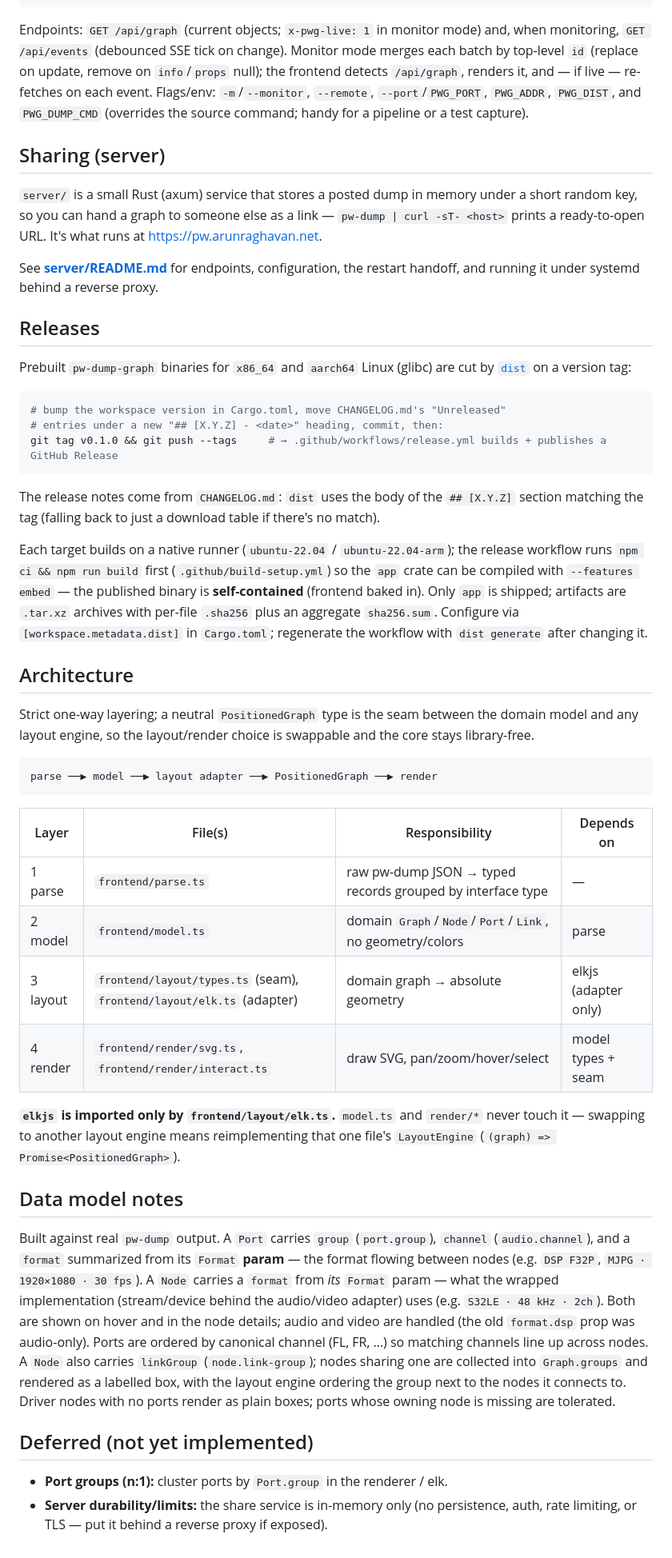
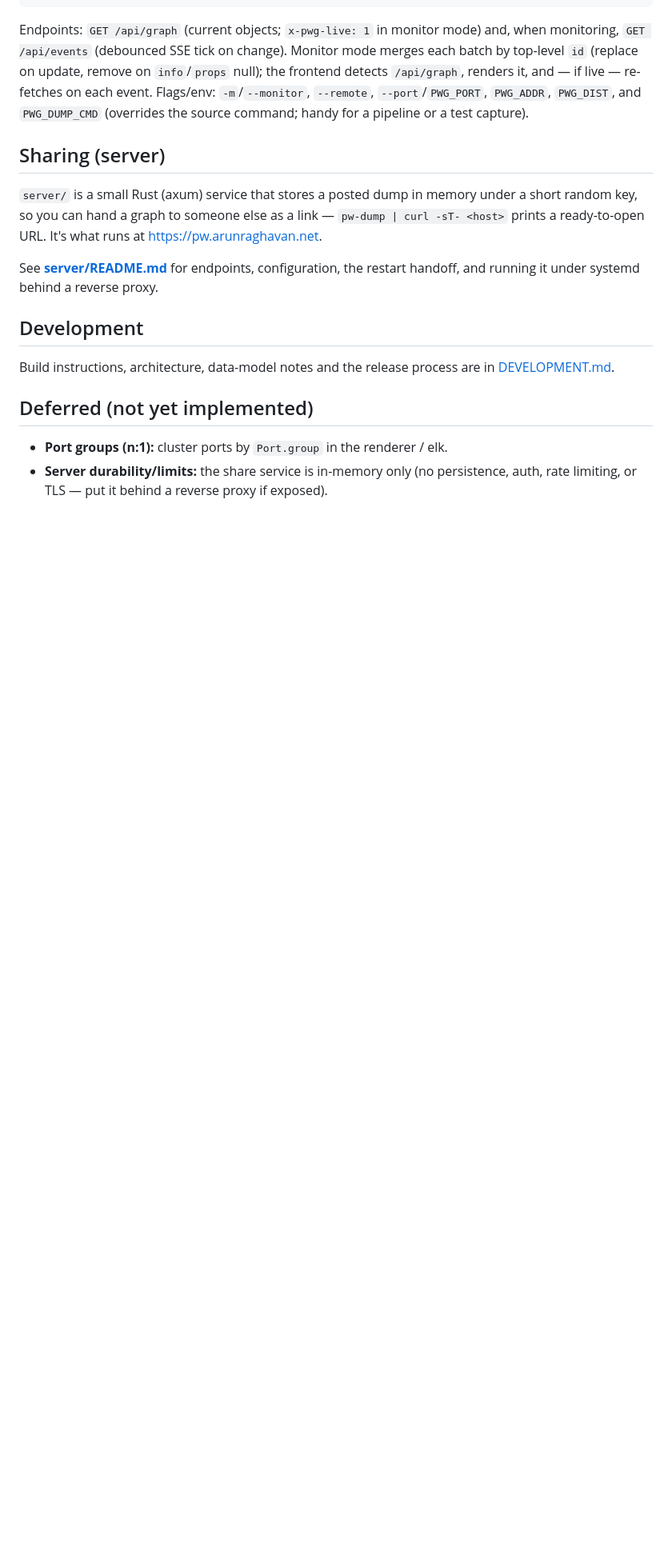
Before and after one commit to ford-prefect/pw-dump-graph, a Markdown page: README.md, the part around the change. Shown at 80% size. Drawn GitHub-style; blank space fills up the shorter version.

````diff
--- a/README.md
+++ b/README.md
@@ -61,61 +61,10 @@ prints a ready-to-open URL. It's what runs at <https://pw.arunraghavan.net>.
 See **[server/README.md](server/README.md)** for endpoints, configuration, the restart
 handoff, and running it under systemd behind a reverse proxy.
 
-## Releases
+## Development
 
-Prebuilt `pw-dump-graph` binaries for `x86_64` and `aarch64` Linux (glibc) are cut by
-[`dist`](https://opensource.axo.dev/cargo-dist/) on a version tag:
-
-```bash
-# bump the workspace version in Cargo.toml, move CHANGELOG.md's "Unreleased"
-# entries under a new "## [X.Y.Z] - <date>" heading, commit, then:
-git tag v0.1.0 && git push --tags     # → .github/workflows/release.yml builds + publishes a GitHub Release
-```
-
-The release notes come from `CHANGELOG.md`: `dist` uses the body of the `## [X.Y.Z]` section
-matching the tag (falling back to just a download table if there's no match).
-
-Each target builds on a native runner (`ubuntu-22.04` / `ubuntu-22.04-arm`); the release
-workflow runs `npm ci && npm run build` first (`.github/build-setup.yml`) so the
-`app` crate can be compiled with `--features embed` — the published binary is
-**self-contained** (frontend baked in). Only `app` is shipped; artifacts are `.tar.xz` archives
-with per-file `.sha256` plus an aggregate `sha256.sum`. Configure via `[workspace.metadata.dist]`
-in `Cargo.toml`; regenerate the workflow with `dist generate` after changing it.
-
-## Architecture
-
-Strict one-way layering; a neutral `PositionedGraph` type is the seam between the
-domain model and any layout engine, so the layout/render choice is swappable and the
-core stays library-free.
-
-```
-parse ──▶ model ──▶ layout adapter ──▶ PositionedGraph ──▶ render
-```
-
-| Layer | File(s) | Responsibility | Depends on |
-|-------|---------|----------------|------------|
-| 1 parse | `frontend/parse.ts` | raw pw-dump JSON → typed records grouped by interface type | — |
-| 2 model | `frontend/model.ts` | domain `Graph`/`Node`/`Port`/`Link`, no geometry/colors | parse |
-| 3 layout | `frontend/layout/types.ts` (seam), `frontend/layout/elk.ts` (adapter) | domain graph → absolute geometry | elkjs (adapter only) |
-| 4 render | `frontend/render/svg.ts`, `frontend/render/interact.ts` | draw SVG, pan/zoom/hover/select | model types + seam |
-
-**`elkjs` is imported only by `frontend/layout/elk.ts`.** `model.ts` and `render/*` never
-touch it — swapping to another layout engine means reimplementing that one file's
-`LayoutEngine` (`(graph) => Promise<PositionedGraph>`).
-
-## Data model notes
-
-Built against real `pw-dump` output. A `Port` carries `group` (`port.group`), `channel`
-(`audio.channel`), and a `format` summarized from its `Format` **param** — the format
-flowing between nodes (e.g. `DSP F32P`, `MJPG · 1920×1080 · 30 fps`). A `Node` carries a
-`format` from *its* `Format` param — what the wrapped implementation (stream/device
-behind the audio/video adapter) uses (e.g. `S32LE · 48 kHz · 2ch`). Both are shown on
-hover and in the node details; audio and video are handled (the old `format.dsp` prop was
-audio-only). Ports are ordered by canonical channel (FL, FR, …) so matching channels line
-up across nodes. A `Node` also carries `linkGroup` (`node.link-group`); nodes sharing one
-are collected into `Graph.groups` and rendered as a labelled box, with the layout engine
-ordering the group next to the nodes it connects to. Driver nodes with no ports render as
-plain boxes; ports whose owning node is missing are tolerated.
+Build instructions, architecture, data-model notes and the release process are in
+[DEVELOPMENT.md](DEVELOPMENT.md).
 
 ## Deferred (not yet implemented)
 
````
Also changed, not shown: DEVELOPMENT.md (added, +110 -0 lines).
